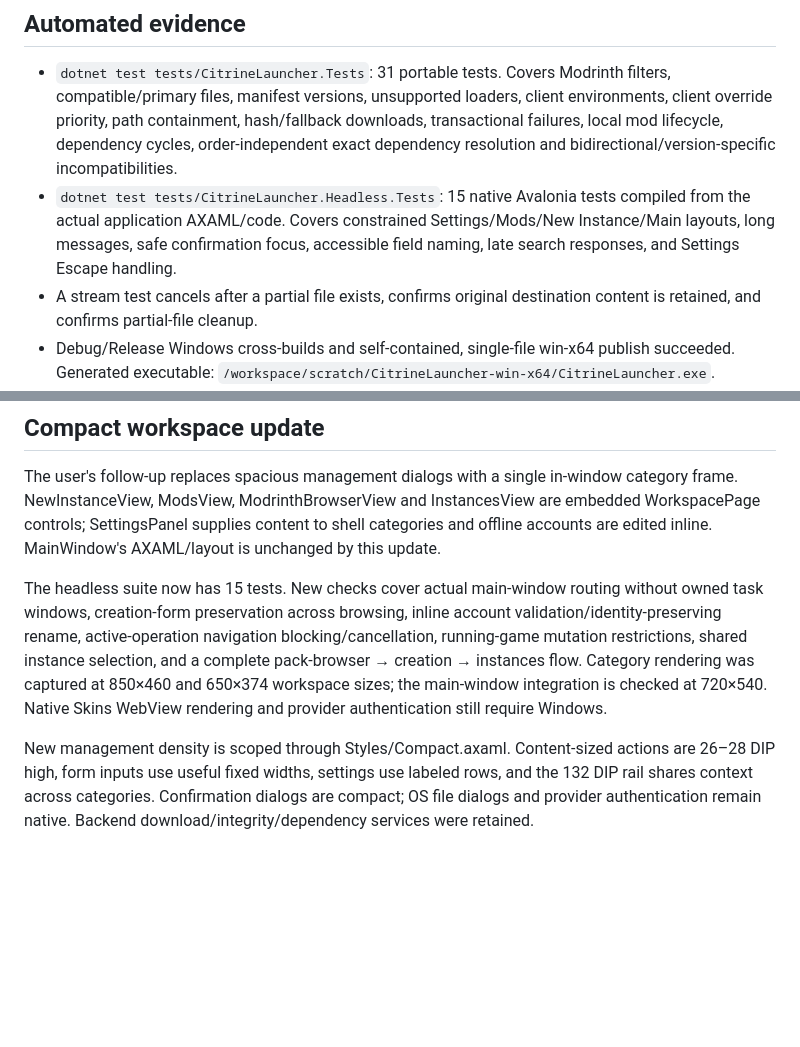
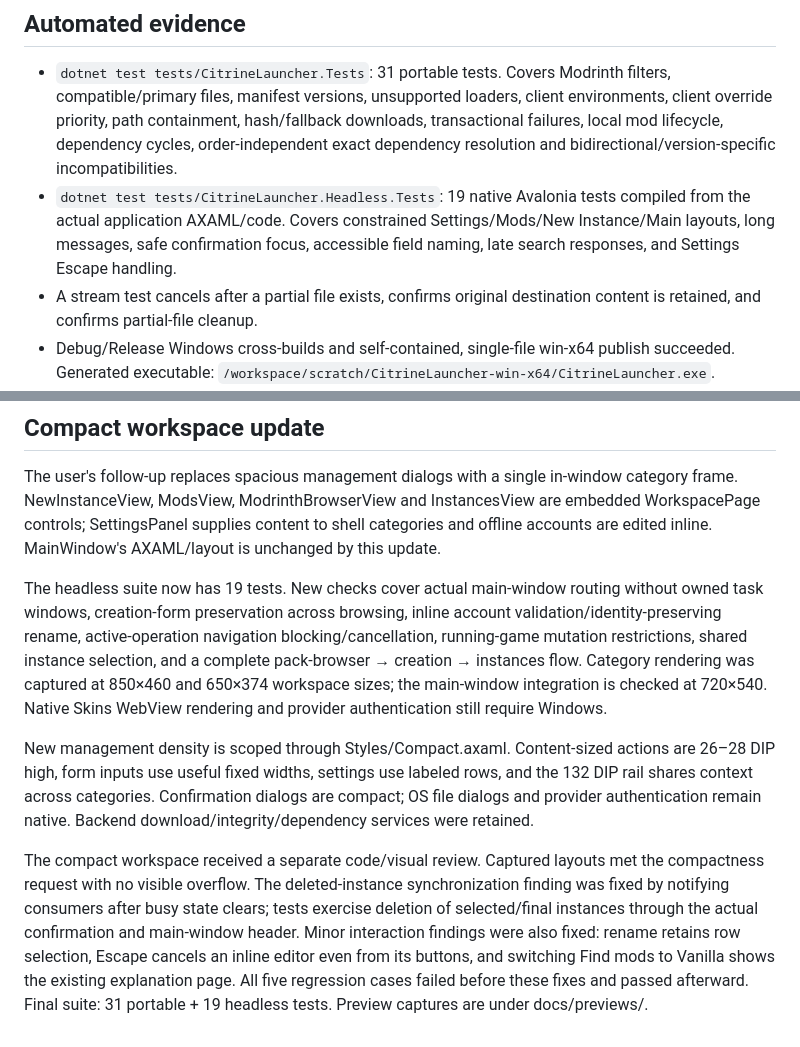
Before and after one commit to Synalix/CitrineLauncher, a Markdown page: docs/cloud-validation.md, 2 parts joined by grey strips. GitHub-like rendering; blank space fills up the shorter version.

```diff
--- a/docs/cloud-validation.md
+++ b/docs/cloud-validation.md
@@ -4,7 +4,7 @@ Branch: `feat/avalonia-accessibility-mod-management`. Shipping target stays `net
 
 ## Automated evidence
 - `dotnet test tests/CitrineLauncher.Tests`: 31 portable tests. Covers Modrinth filters, compatible/primary files, manifest versions, unsupported loaders, client environments, client override priority, path containment, hash/fallback downloads, transactional failures, local mod lifecycle, dependency cycles, order-independent exact dependency resolution and bidirectional/version-specific incompatibilities.
-- `dotnet test tests/CitrineLauncher.Headless.Tests`: 15 native Avalonia tests compiled from the actual application AXAML/code. Covers constrained Settings/Mods/New Instance/Main layouts, long messages, safe confirmation focus, accessible field naming, late search responses, and Settings Escape handling.
+- `dotnet test tests/CitrineLauncher.Headless.Tests`: 19 native Avalonia tests compiled from the actual application AXAML/code. Covers constrained Settings/Mods/New Instance/Main layouts, long messages, safe confirmation focus, accessible field naming, late search responses, and Settings Escape handling.
 - A stream test cancels after a partial file exists, confirms original destination content is retained, and confirms partial-file cleanup.
 - Debug/Release Windows cross-builds and self-contained, single-file win-x64 publish succeeded. Generated executable: `/workspace/scratch/CitrineLauncher-win-x64/CitrineLauncher.exe`.
 - `git diff --check`, targeted `dotnet format whitespace`, and official `designmd lint DESIGN.md` passed. Design lint: 0 errors, 0 warnings. Cloud-provided UI skill launcher/static-audit scripts were not installed as executable local files; no separate premium static-audit compliance claim is made.
@@ -41,6 +41,8 @@ Existing MicrosoftAuth/SkinsPanel nullability warnings remain. Parameterized dia
 ## Compact workspace update
 The user's follow-up replaces spacious management dialogs with a single in-window category frame. NewInstanceView, ModsView, ModrinthBrowserView and InstancesView are embedded WorkspacePage controls; SettingsPanel supplies content to shell categories and offline accounts are edited inline. MainWindow's AXAML/layout is unchanged by this update.
 
-The headless suite now has 15 tests. New checks cover actual main-window routing without owned task windows, creation-form preservation across browsing, inline account validation/identity-preserving rename, active-operation navigation blocking/cancellation, running-game mutation restrictions, shared instance selection, and a complete pack-browser → creation → instances flow. Category rendering was captured at 850×460 and 650×374 workspace sizes; the main-window integration is checked at 720×540. Native Skins WebView rendering and provider authentication still require Windows.
+The headless suite now has 19 tests. New checks cover actual main-window routing without owned task windows, creation-form preservation across browsing, inline account validation/identity-preserving rename, active-operation navigation blocking/cancellation, running-game mutation restrictions, shared instance selection, and a complete pack-browser → creation → instances flow. Category rendering was captured at 850×460 and 650×374 workspace sizes; the main-window integration is checked at 720×540. Native Skins WebView rendering and provider authentication still require Windows.
 
 New management density is scoped through Styles/Compact.axaml. Content-sized actions are 26–28 DIP high, form inputs use useful fixed widths, settings use labeled rows, and the 132 DIP rail shares context across categories. Confirmation dialogs are compact; OS file dialogs and provider authentication remain native. Backend download/integrity/dependency services were retained.
+
+The compact workspace received a separate code/visual review. Captured layouts met the compactness request with no visible overflow. The deleted-instance synchronization finding was fixed by notifying consumers after busy state clears; tests exercise deletion of selected/final instances through the actual confirmation and main-window header. Minor interaction findings were also fixed: rename retains row selection, Escape cancels an inline editor even from its buttons, and switching Find mods to Vanilla shows the existing explanation page. All five regression cases failed before these fixes and passed afterward. Final suite: 31 portable + 19 headless tests. Preview captures are under docs/previews/.
```
Also changed, not shown: README.md (+2 -0 lines), docs/previews/compact-accounts.png (added), docs/previews/compact-mods.png (added), docs/previews/compact-workspace.png (added), 5 other files.
